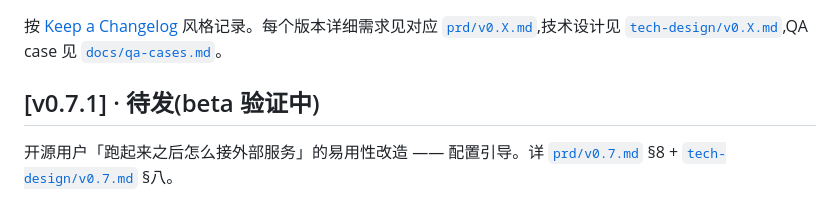
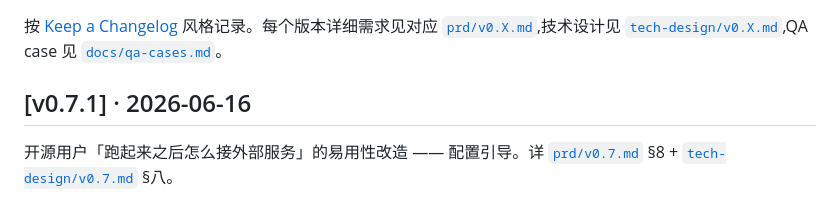
Before and after one commit to ArtisanM/financial-management, a Markdown page: CHANGELOG.md, the part around the change. GitHub-like rendering.

Commit message:
docs(changelog) · v0.7.1 标记已发布(2026-06-16)
Co-Authored-By: Claude Opus 4.8 <noreply@anthropic.com>

```diff
--- a/CHANGELOG.md
+++ b/CHANGELOG.md
@@ -2,7 +2,7 @@
 
 按 [Keep a Changelog](https://keepachangelog.com/zh-CN/1.1.0/) 风格记录。每个版本详细需求见对应 [`prd/v0.X.md`](prd/),技术设计见 [`tech-design/v0.X.md`](tech-design/),QA case 见 [`docs/qa-cases.md`](docs/qa-cases.md)。
 
-## [v0.7.1] · 待发(beta 验证中)
+## [v0.7.1] · 2026-06-16
 
 开源用户「跑起来之后怎么接外部服务」的易用性改造 —— 配置引导。详 [`prd/v0.7.md`](prd/v0.7.md) §8 + [`tech-design/v0.7.md`](tech-design/v0.7.md) §八。
 
```
